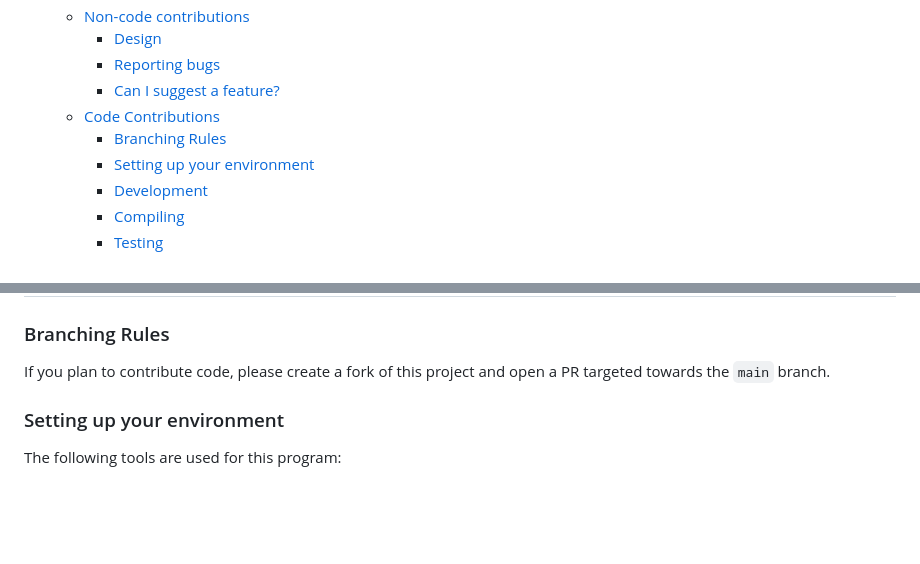
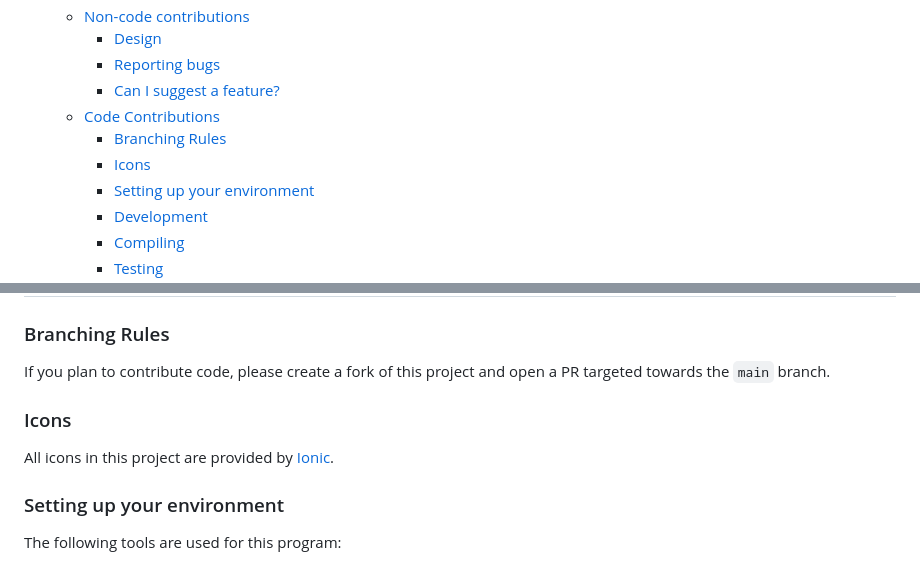
Before and after one commit to calejvaldez/YouAreTyping, a Markdown page: CONTRIBUTING.md, 2 parts joined by grey strips. GitHub-like rendering; blank space fills up the shorter version.

Commit message:
docs(CONTRIBUTING): add Ionic mention

```diff
--- a/CONTRIBUTING.md
+++ b/CONTRIBUTING.md
@@ -14,6 +14,7 @@
     - [Can I suggest a feature?](#can-i-suggest-a-feature)
   - [Code Contributions](#code-contributions)
     - [Branching Rules](#branching-rules)
+    - [Icons](#icons)
     - [Setting up your environment](#setting-up-your-environment)
     - [Development](#development)
     - [Compiling](#compiling)
@@ -71,6 +72,10 @@ Pull Requests for suggested features!
 
 If you plan to contribute code, please create a fork of this project and open
 a PR targeted towards the `main` branch.
+
+### Icons
+
+All icons in this project are provided by [Ionic](https://ionic.io/ionicons).
 
 ### Setting up your environment
 
```
